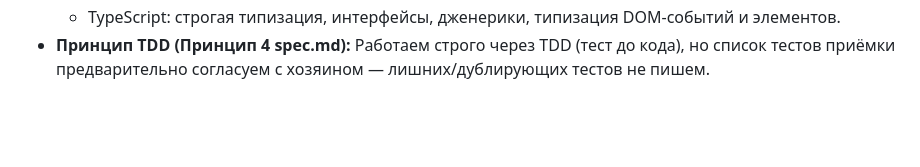
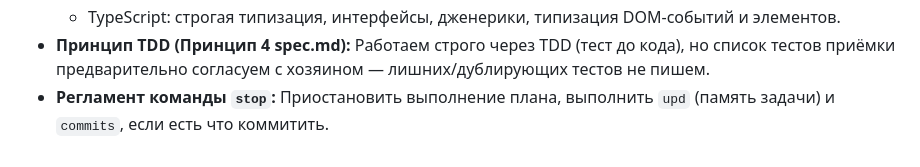
Before and after one commit to Artemsites/organizer, a Markdown page: memory.md, the part around the change. GitHub-like rendering; blank space fills up the shorter version.

Commit message:
docs: добавлен регламент команды stop в память проекта

```diff
--- a/memory.md
+++ b/memory.md
@@ -103,3 +103,4 @@
   - ES6+: модули, замыкания, деструктуризация, опциональная цепочка, асинхронное программирование.
   - TypeScript: строгая типизация, интерфейсы, дженерики, типизация DOM-событий и элементов.
 - **Принцип TDD (Принцип 4 spec.md):** Работаем строго через TDD (тест до кода), но список тестов приёмки предварительно согласуем с хозяином — лишних/дублирующих тестов не пишем.
+- **Регламент команды `stop`:** Приостановить выполнение плана, выполнить `upd` (память задачи) и `commits`, если есть что коммитить.
```
